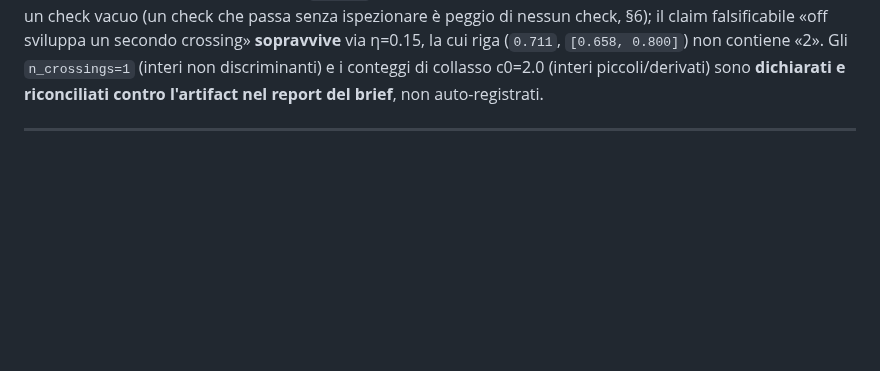
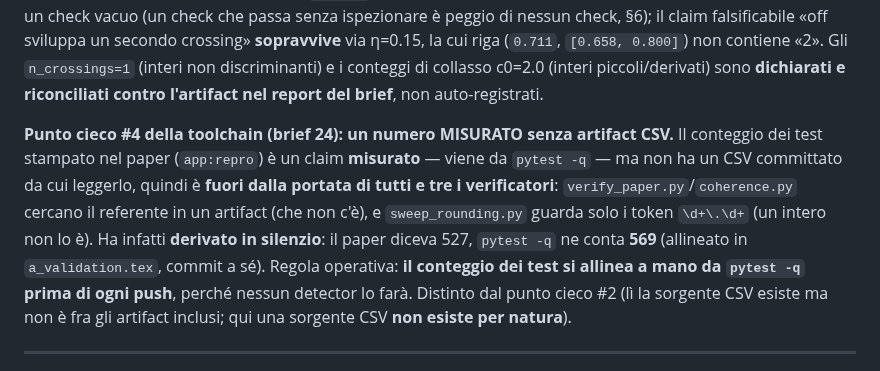
Before and after one commit to MattiaSaramin/endogenous-investment-abm, a Markdown page: METHODOLOGY.md, the part around the change. GitHub-like rendering; blank space fills up the shorter version.

Commit message:
Brief 24 (record): registra il punto cieco #4 della toolchain
Il conteggio dei test e' un claim MISURATO (pytest -q) senza artifact CSV,
quindi fuori dalla portata di verify_paper.py, coherence.py e sweep_rounding.py
(quest'ultimo scansiona solo token \d+\.\d+, un intero non lo e'). E' derivato
in silenzio 527 -> 569; regola: allinearlo a mano da pytest -q prima di ogni
push. Distinto dal punto cieco #2 (li' il CSV esiste ma non e' incluso; qui non
esiste per natura).

```diff
--- a/METHODOLOGY.md
+++ b/METHODOLOGY.md
@@ -273,6 +273,16 @@ claim falsificabile «off sviluppa un secondo crossing» **sopravvive** via η=0
 (`0.711`, `[0.658, 0.800]`) non contiene «2». Gli `n_crossings=1` (interi non discriminanti) e i
 conteggi di collasso c0=2.0 (interi piccoli/derivati) sono **dichiarati e riconciliati contro
 l'artifact nel report del brief**, non auto-registrati.
+
+**Punto cieco #4 della toolchain (brief 24): un numero MISURATO senza artifact CSV.** Il conteggio
+dei test stampato nel paper (`app:repro`) è un claim **misurato** — viene da `pytest -q` — ma non ha
+un CSV committato da cui leggerlo, quindi è **fuori dalla portata di tutti e tre i verificatori**:
+`verify_paper.py`/`coherence.py` cercano il referente in un artifact (che non c'è), e
+`sweep_rounding.py` guarda solo i token `\d+\.\d+` (un intero non lo è). Ha infatti **derivato in
+silenzio**: il paper diceva 527, `pytest -q` ne conta **569** (allineato in `a_validation.tex`,
+commit a sé). Regola operativa: **il conteggio dei test si allinea a mano da `pytest -q` prima di
+ogni push**, perché nessun detector lo farà. Distinto dal punto cieco #2 (lì la sorgente CSV esiste
+ma non è fra gli artifact inclusi; qui una sorgente CSV **non esiste per natura**).
 
 ---
 
```
